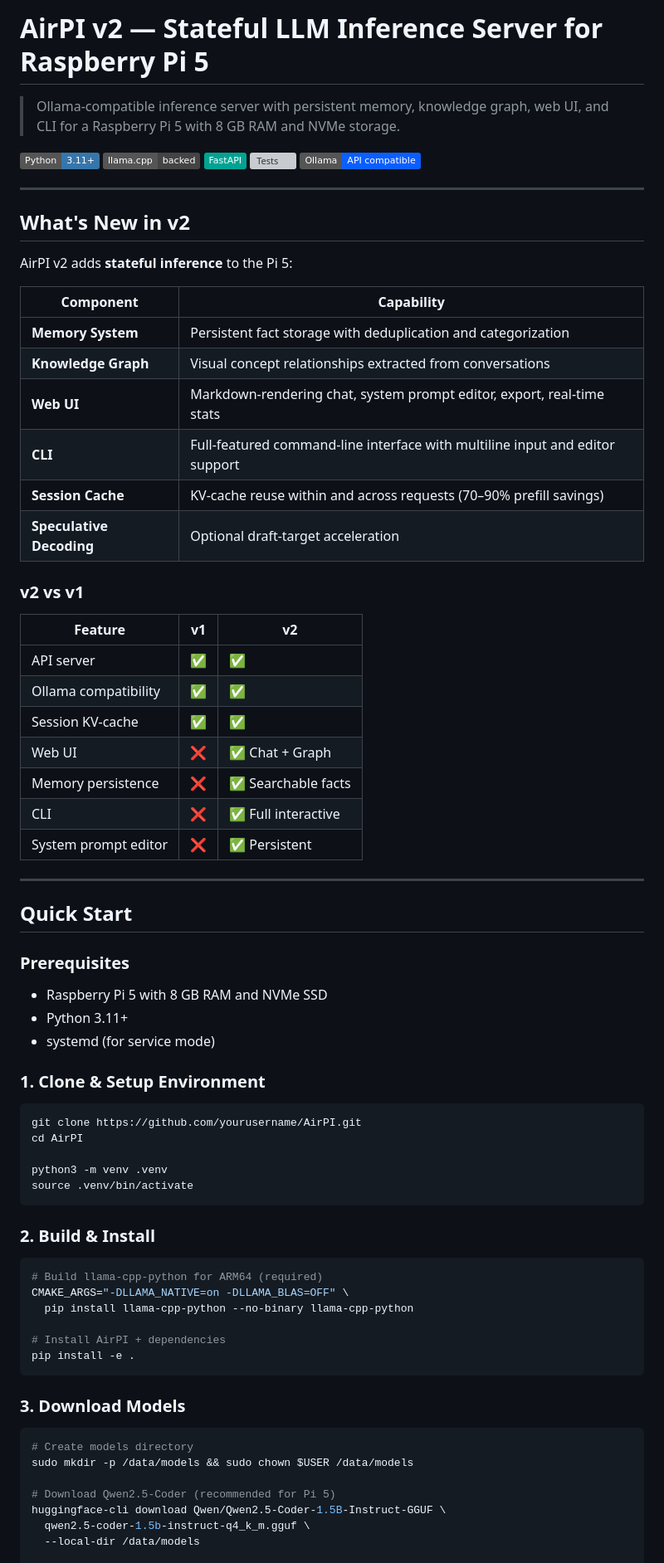
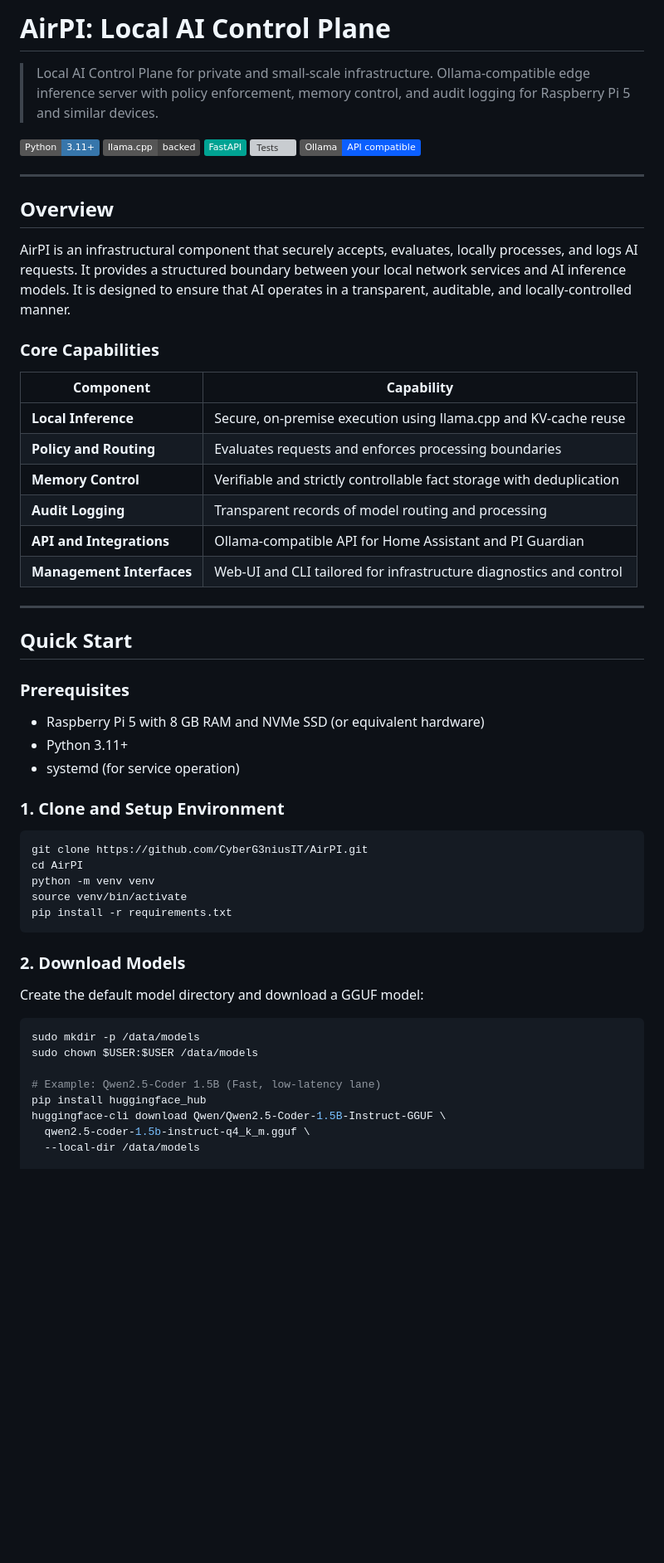
Before and after one commit to CyberG3niusIT/AirPI, a Markdown page: README.md, the part around one of its changes. Shown at 83% size. Rendered like a GitHub page; badges without logos; blank space fills up the shorter version; grey boxes are pictures that could not be loaded.

````diff
--- a/README.md
+++ b/README.md
@@ -1,6 +1,6 @@
-# AirPI v2 — Stateful LLM Inference Server for Raspberry Pi 5
+# AirPI: Local AI Control Plane
 
-> Ollama-compatible inference server with persistent memory, knowledge graph, web UI, and CLI for a Raspberry Pi 5 with 8 GB RAM and NVMe storage.
+> Local AI Control Plane for private and small-scale infrastructure. Ollama-compatible edge inference server with policy enforcement, memory control, and audit logging for Raspberry Pi 5 and similar devices.
 
 [![Python](https://img.shields.io/badge/Python-3.11%2B-3776AB?logo=python&logoColor=white)](https://www.python.org/)
 [![llama.cpp](https://img.shields.io/badge/llama.cpp-backed-444444)](https://github.com/ggerganov/llama.cpp)
@@ -10,30 +10,20 @@
 
 ---
 
-## What's New in v2
+## Overview
 
-AirPI v2 adds **stateful inference** to the Pi 5:
+AirPI is an infrastructural component that securely accepts, evaluates, locally processes, and logs AI requests. It provides a structured boundary between your local network services and AI inference models. It is designed to ensure that AI operates in a transparent, auditable, and locally-controlled manner.
+
+### Core Capabilities
 
 | Component | Capability |
 |-----------|-----------|
-| **Memory System** | Persistent fact storage with deduplication and categorization |
-| **Knowledge Graph** | Visual concept relationships extracted from conversations |
-| **Web UI** | Markdown-rendering chat, system prompt editor, export, real-time stats |
-| **CLI** | Full-featured command-line interface with multiline input and editor support |
-| **Session Cache** | KV-cache reuse within and across requests (70–90% prefill savings) |
-| **Speculative Decoding** | Optional draft-target acceleration |
-
-### v2 vs v1
-
-| Feature | v1 | v2 |
-|---------|----|----|
-| API server | ✅ | ✅ |
-| Ollama compatibility | ✅ | ✅ |
-| Session KV-cache | ✅ | ✅ |
-| Web UI | ❌ | ✅ Chat + Graph |
-| Memory persistence | ❌ | ✅ Searchable facts |
-| CLI | ❌ | ✅ Full interactive |
-| System prompt editor | ❌ | ✅ Persistent |
+| **Local Inference** | Secure, on-premise execution using llama.cpp and KV-cache reuse |
+| **Policy and Routing** | Evaluates requests and enforces processing boundaries |
+| **Memory Control** | Verifiable and strictly controllable fact storage with deduplication |
+| **Audit Logging** | Transparent records of model routing and processing |
+| **API and Integrations** | Ollama-compatible API for Home Assistant and PI Guardian |
+| **Management Interfaces** | Web-UI and CLI tailored for infrastructure diagnostics and control |
 
 ---
 
@@ -41,38 +31,30 @@ AirPI v2 adds **stateful inference** to the Pi 5:
 
 ### Prerequisites
 
-- Raspberry Pi 5 with 8 GB RAM and NVMe SSD
+- Raspberry Pi 5 with 8 GB RAM and NVMe SSD (or equivalent hardware)
 - Python 3.11+
-- systemd (for service mode)
+- systemd (for service operation)
 
-### 1. Clone & Setup Environment
+### 1. Clone and Setup Environment
 
 ```bash
-git clone https://github.com/yourusername/AirPI.git
+git clone https://github.com/CyberG3niusIT/AirPI.git
 cd AirPI
-
-python3 -m venv .venv
-source .venv/bin/activate
+python -m venv venv
+source venv/bin/activate
+pip install -r requirements.txt
 ```
 
-### 2. Build & Install
+### 2. Download Models
+
+Create the default model directory and download a GGUF model:
 
 ```bash
-# Build llama-cpp-python for ARM64 (required)
-CMAKE_ARGS="-DLLAMA_NATIVE=on -DLLAMA_BLAS=OFF" \
-  pip install llama-cpp-python --no-binary llama-cpp-python
+sudo mkdir -p /data/models
+sudo chown $USER:$USER /data/models
 
-# Install AirPI + dependencies
-pip install -e .
-```
-
-### 3. Download Models
-
-```bash
-# Create models directory
-sudo mkdir -p /data/models && sudo chown $USER /data/models
-
-# Download Qwen2.5-Coder (recommended for Pi 5)
+# Example: Qwen2.5-Coder 1.5B (Fast, low-latency lane)
+pip install huggingface_hub
 huggingface-cli download Qwen/Qwen2.5-Coder-1.5B-Instruct-GGUF \
   qwen2.5-coder-1.5b-instruct-q4_k_m.gguf \
   --local-dir /data/models
````
Also changed, not shown: other parts of README.md (+65 -238 lines), docs/ARCHITECTURE.md (added, +55 -0 lines), docs/PRODUCT_IDENTITY.md (added, +73 -0 lines).
